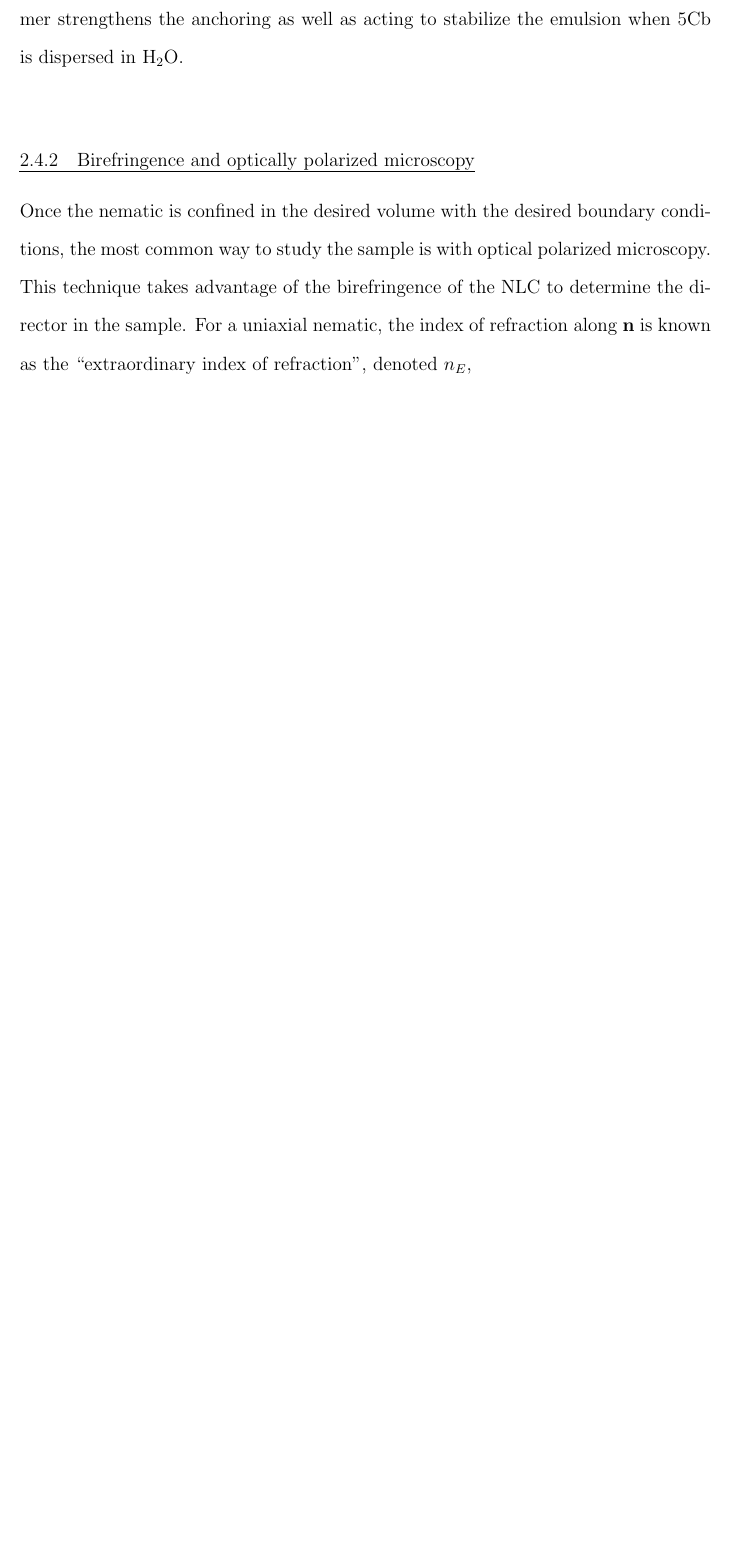
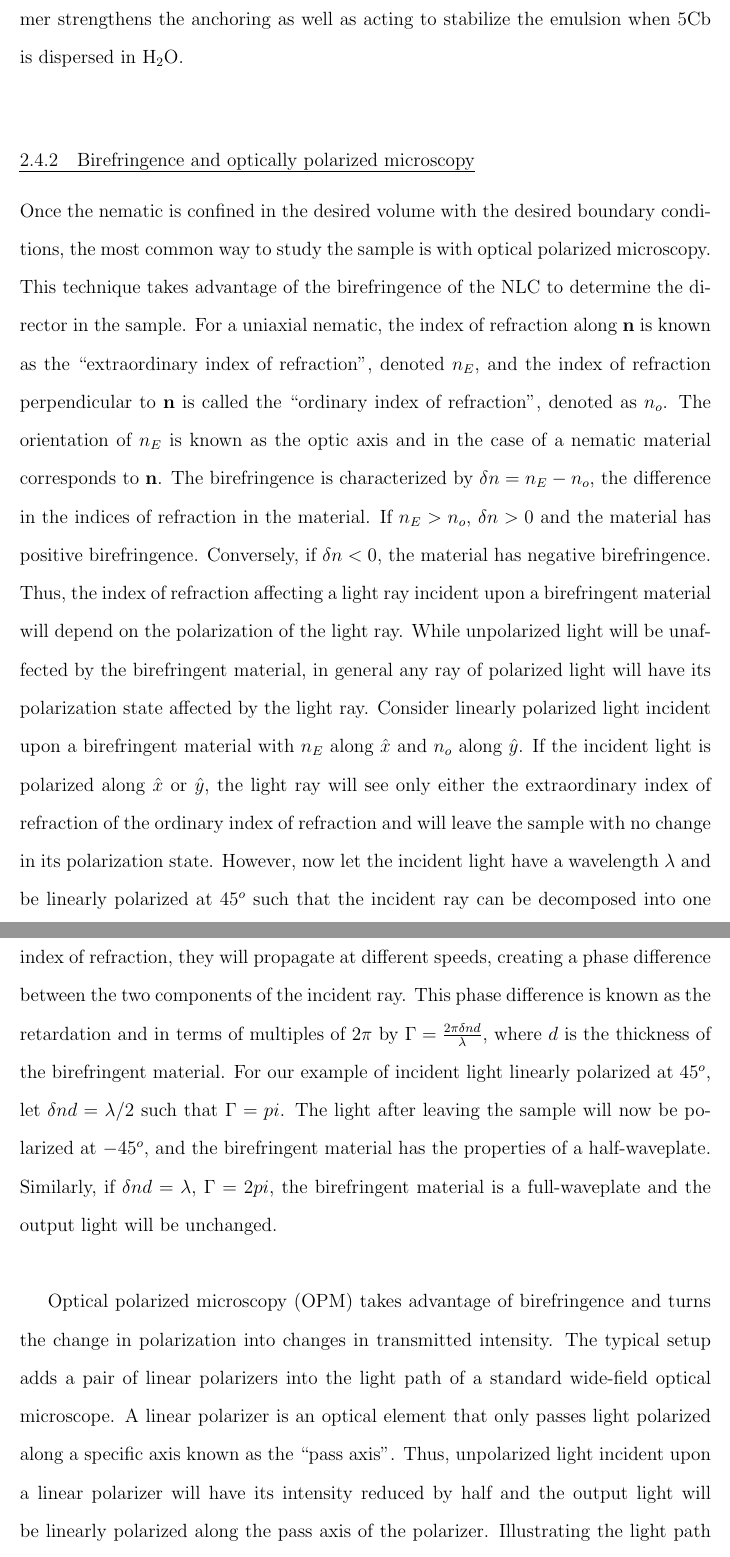
Before and after one commit to perrywmellis/thesis, a LaTeX thesis (document/thesis.tex, which reads document/chapter2.tex): part of page 47 of 59 before the commit and two parts of pages 47 and 48 of 61 after it, the two joined at a grey line, cut so that both start at the same text, the shorter picture padded with empty space. Compiled offline with pdfLaTeX.

Commit message:
finished ch2 initial words

```diff
--- a/document/chapter2.tex
+++ b/document/chapter2.tex
@@ -589,11 +589,27 @@ In addition, we note that even though 5CB exhibits degenerate planar anchoring a
 
 
 
-
-
-
-
 \subsection{Birefringence and optically polarized microscopy}
 Once the nematic is confined in the desired volume with the desired boundary conditions, the most common way to study the sample is with optical polarized microscopy.
 This technique takes advantage of the birefringence of the NLC to determine the director in the sample.
-For a uniaxial nematic, the index of refraction along $\mathbf{n}$ is known as the ``extraordinary index of refraction'', denoted $n_E$,
+For a uniaxial nematic, the index of refraction along $\mathbf{n}$ is known as the ``extraordinary index of refraction'', denoted $n_E$, and the index of refraction perpendicular to $\mathbf{n}$ is called the ``ordinary index of refraction'', denoted as $n_o$.
+The orientation of $n_E$ is known as the optic axis and in the case of a nematic material corresponds to $\mathbf{n}$.
+The birefringence is characterized by $\delta n = n_E-n_o$, the difference in the indices of refraction in the material.
+If $n_E > n_o$, $\delta n > 0$ and the material has positive birefringence.
+Conversely, if $\delta n < 0$, the material has negative birefringence.
+Thus, the index of refraction affecting a light ray incident upon a birefringent material will depend on the polarization of the light ray.
+While unpolarized light will be unaffected by the birefringent material, in general any ray of polarized light will have its polarization state affected by the light ray.
+Consider linearly polarized light incident upon a birefringent material with $n_E$ along $\hat{x}$ and $n_o$ along $\hat{y}$.
+If the incident light is polarized along $\hat{x}$ or $\hat{y}$, the light ray will see only either the extraordinary index of refraction of the ordinary index of refraction and will leave the sample with no change in its polarization state.
+However, now let the incident light have a wavelength $\lambda$ and be linearly polarized at $45^o$ such that the incident ray can be decomposed into one component along $\hat{x}$ and another along $\hat{y}$.
+Since each component will see a different index of refraction, they will propagate at different speeds, creating a phase difference between the two components of the incident ray.
+This phase difference is known as the retardation and in terms of multiples of $2 \pi$ by $\Gamma = \frac{2 \pi \delta n d}{\lambda}$, where $d$ is the thickness of the birefringent material.
+For our example of incident light linearly polarized at $45^o$, let $\delta n d = \lambda / 2$ such that $\Gamma =  pi$.
+The light after leaving the sample will now be polarized at $-45^o$, and the birefringent material has the properties of a half-waveplate.
+Similarly, if $\delta n d = \lambda$, $\Gamma =  2 pi$, the birefringent material is a full-waveplate and the output light will be unchanged.\\
+
+Optical polarized microscopy (OPM) takes advantage of birefringence and turns the change in polarization into changes in transmitted intensity.
+The typical setup adds a pair of linear polarizers into the light path of a standard wide-field optical microscope.
+A linear polarizer is an optical element that only passes light polarized along a specific axis known as the ``pass axis''.
+Thus, unpolarized light incident upon a linear polarizer will have its intensity reduced by half and the output light will be linearly polarized along the pass axis of the polarizer.
+Illustrating the light path for optical polarized microscopy, the incident light passes through the first linear polarizer, known as the ``polarizer'', through the sample, through the objective, and through the second linear polarizer, known as the ``analyzer'', before it is incident on the eyepiece or the camera used to capture the microscope image.
```
Also changed, not shown: document/chapter2.tex (8 more changed lines).
